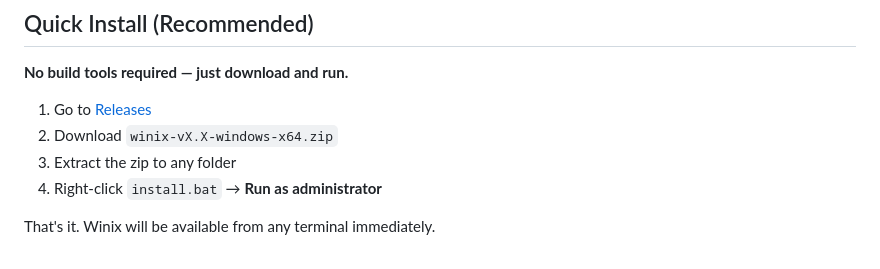
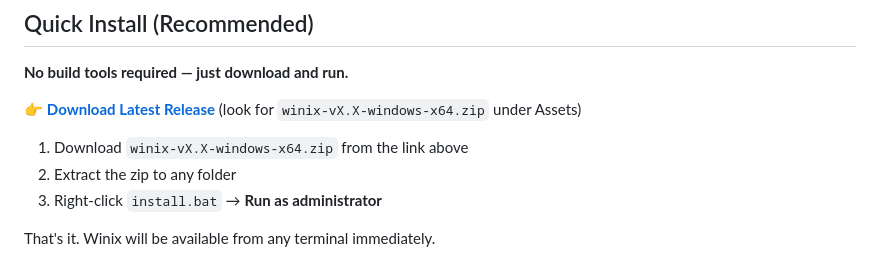
Before and after one commit to twbaty/winix, a Markdown page: README.md, the part around one of its changes. Rendered like a GitHub page.

Commit message:
docs: add prominent download link and release badge to README
Co-Authored-By: Claude Sonnet 4.6 <noreply@anthropic.com>

```diff
--- a/README.md
+++ b/README.md
@@ -16,8 +17,9 @@
 
 **No build tools required — just download and run.**
 
-1. Go to [Releases](https://github.com/twbaty/winix/releases/latest)
-2. Download `winix-vX.X-windows-x64.zip`
+👉 **[Download Latest Release](https://github.com/twbaty/winix/releases/latest)** (look for `winix-vX.X-windows-x64.zip` under Assets)
+
+1. Download `winix-vX.X-windows-x64.zip` from the link above
 3. Extract the zip to any folder
 4. Right-click `install.bat` → **Run as administrator**
 
```
Also changed, not shown: other parts of README.md (+1 -0 lines).
